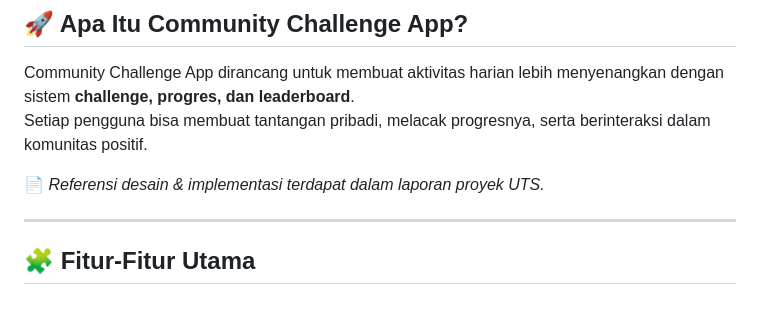
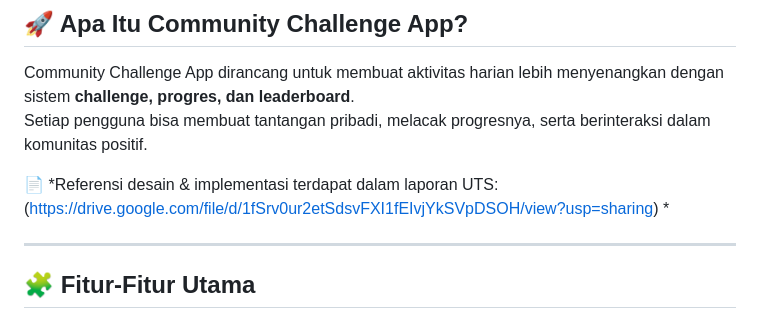
Before and after one commit to ndilashfr/UAS-mobile-programming, a Markdown page: README.md, the part around the change. Drawn GitHub-style.

```diff
--- a/README.md
+++ b/README.md
@@ -7,7 +7,7 @@ Aplikasi mobile berbasis komunitas yang membantu kamu **meningkatkan produktivit
 Community Challenge App dirancang untuk membuat aktivitas harian lebih menyenangkan dengan sistem **challenge, progres, dan leaderboard**.
 Setiap pengguna bisa membuat tantangan pribadi, melacak progresnya, serta berinteraksi dalam komunitas positif.
 
-📄 *Referensi desain & implementasi terdapat dalam laporan proyek UTS.*
+📄 *Referensi desain & implementasi terdapat dalam laporan UTS: (https://drive.google.com/file/d/1fSrv0ur2etSdsvFXI1fEIvjYkSVpDSOH/view?usp=sharing) *
 
 ---
 
```
